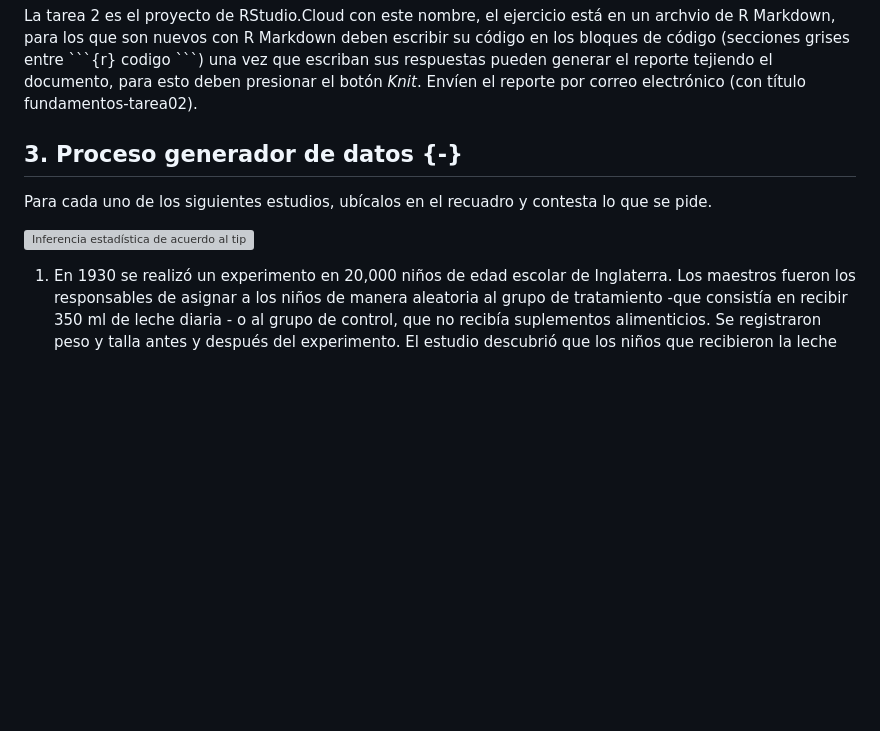
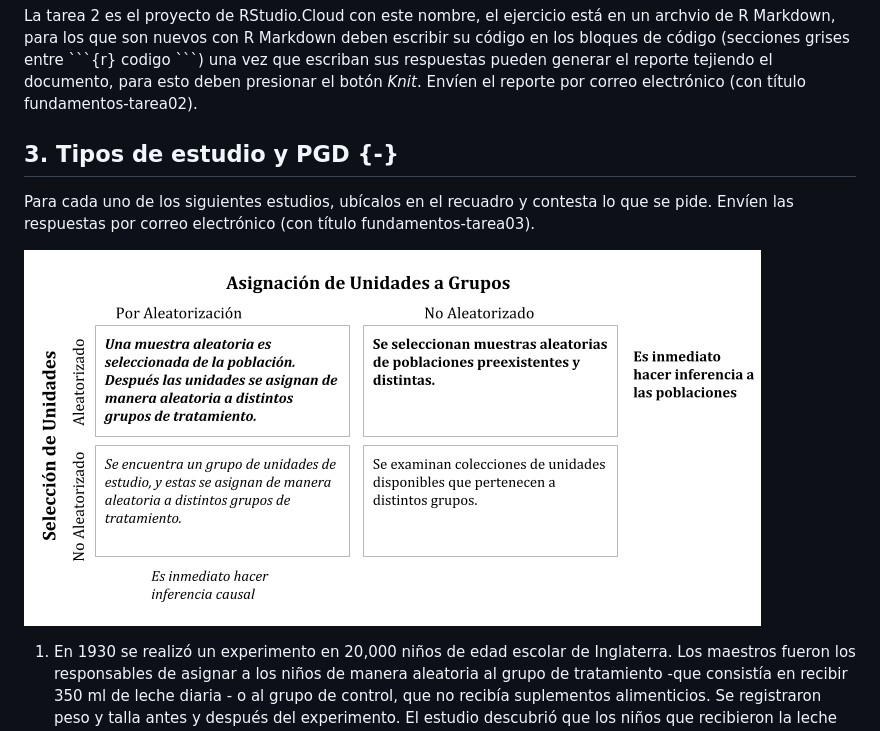
Before and after one commit to tereom/fundamentos, a Markdown page: 98-tareas.md, the part around the change. Drawn GitHub-style; pictures changed too: images/03_inferencia-muestra.png (added); blank space fills up the shorter version; grey boxes are pictures that could not be loaded.

````diff
--- a/98-tareas.md
+++ b/98-tareas.md
@@ -19,12 +19,13 @@ escribir su código en los bloques de código (secciones grises entre
 \```{r}  codigo \```) una vez que escriban sus respuestas pueden generar el reporte tejiendo el documento, para esto deben presionar el botón *Knit*. Envíen el
 reporte por correo electrónico (con título fundamentos-tarea02).
 
-## 3. Proceso generador de datos {-}
+## 3. Tipos de estudio y PGD {-}
 
 Para cada uno de los siguientes estudios, ubícalos en el recuadro y contesta lo
-que se pide.
+que se pide. Envíen las respuestas por correo electrónico (con título
+fundamentos-tarea03).
 
-![Inferencia estadística de acuerdo al tipo del diseño [@ramsey]](images/03_inferencia-muestra.png)
+![Inferencia estadística de acuerdo al tipo del diseño [@ramsey].](images/03_inferencia-muestra.png)
 
 1. En 1930 se realizó un experimento en 20,000 niños de edad escolar de Inglaterra.
 Los maestros fueron los responsables de asignar a los niños de manera aleatoria al
````
Also changed, not shown: 02-exploratorio.md (+9 -9 lines), 03-tipos-de-estudio.md (+1 -2 lines), 10 other files.
